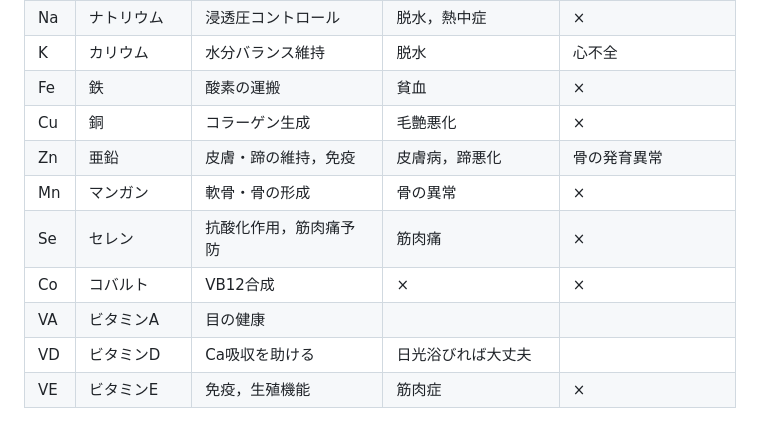
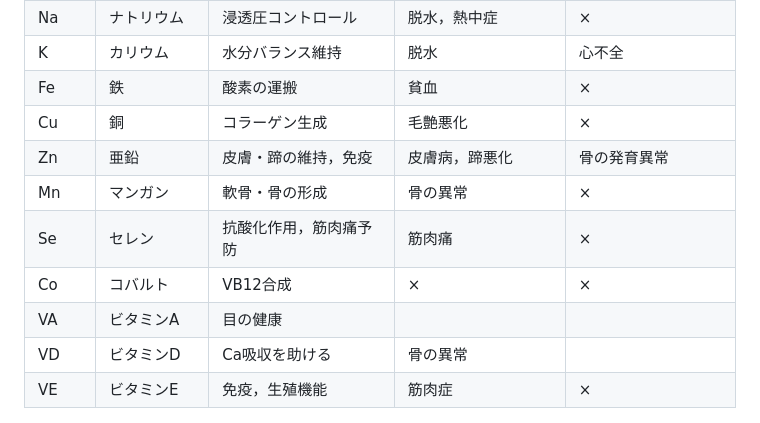
Before and after one commit to uphilltigger/-2, a Markdown page: README.md, the part around one of its changes. Drawn GitHub-style.

```diff
--- a/README.md
+++ b/README.md
@@ -45,69 +45,15 @@
 	<tr><td>Mg</td><td>マグネシウム</td><td>興奮を抑える</td><td>神経質，イライラ</td><td>下痢</td></tr>
 	<tr><td>Na</td><td>ナトリウム</td><td>浸透圧コントロール</td><td>脱水，熱中症</td><td>×</td></tr>
 	<tr><td>K</td><td>カリウム</td><td>水分バランス維持</td><td>脱水</td><td>心不全</td></tr>
-	<tr>
-		<td>Fe</td>
-		<td>鉄</td>
-		<td>酸素の運搬</td>
-		<td>貧血</td>
-		<td>×</td>
-	</tr>
-	<tr>
-		<td>Cu</td>
-		<td>銅</td>
-		<td>コラーゲン生成</td>
-		<td>毛艶悪化</td>
-		<td>×</td>
-	</tr>
-	<tr>
-		<td>Zn</td>
-		<td>亜鉛</td>
-		<td>皮膚・蹄の維持，免疫</td>
-		<td>皮膚病，蹄悪化</td>
-		<td>骨の発育異常</td>
-	</tr>
-	<tr>
-		<td>Mn</td>
-		<td>マンガン</td>
-		<td>軟骨・骨の形成</td>
-		<td>骨の異常</td>
-		<td>×</td>
-	</tr>
-	<tr>
-		<td>Se</td>
-		<td>セレン</td>
-		<td>抗酸化作用，筋肉痛予防</td>
-		<td>筋肉痛</td>
-		<td>×</td>
-	</tr>
-	<tr>
-		<td>Co</td>
-		<td>コバルト</td>
-		<td>VB12合成</td>
-		<td>×</td>
-		<td>×</td>
-	</tr>
-	<tr>
-		<td>VA</td>
-		<td>ビタミンA</td>
-		<td>目の健康</td>
-		<td></td>
-		<td></td>
-	</tr>
-	<tr>
-		<td>VD</td>
-		<td>ビタミンD</td>
-		<td>Ca吸収を助ける</td>
-		<td>日光浴びれば大丈夫</td>
-		<td></td>
-	</tr>
-	<tr>
-		<td>VE</td>
-		<td>ビタミンE</td>
-		<td>免疫，生殖機能</td>
-		<td>筋肉症</td>
-		<td>×</td>
-	</tr>
+	<tr><td>Fe</td><td>鉄</td><td>酸素の運搬</td><td>貧血</td><td>×</td></tr>
+	<tr><td>Cu</td><td>銅</td><td>コラーゲン生成</td><td>毛艶悪化</td><td>×</td></tr>
+	<tr><td>Zn</td><td>亜鉛</td><td>皮膚・蹄の維持，免疫</td><td>皮膚病，蹄悪化</td><td>骨の発育異常</td></tr>
+	<tr><td>Mn</td><td>マンガン</td><td>軟骨・骨の形成</td><td>骨の異常</td><td>×</td></tr>
+	<tr><td>Se</td><td>セレン</td><td>抗酸化作用，筋肉痛予防</td><td>筋肉痛</td><td>×</td></tr>
+	<tr><td>Co</td><td>コバルト</td><td>VB12合成</td><td>×</td><td>×</td></tr>
+	<tr><td>VA</td><td>ビタミンA</td><td>目の健康</td><td></td><td></td></tr>
+	<tr><td>VD</td><td>ビタミンD</td><td>Ca吸収を助ける</td><td>骨の異常</td><td></td></tr>
+	<tr><td>VE</td><td>ビタミンE</td><td>免疫，生殖機能</td><td>筋肉症</td><td>×</td></tr>
 </table>
 <img src="/2025秋.png">
 <img src="/2025冬.png">
```
Also changed, not shown: other parts of README.md (+1 -1 lines).
